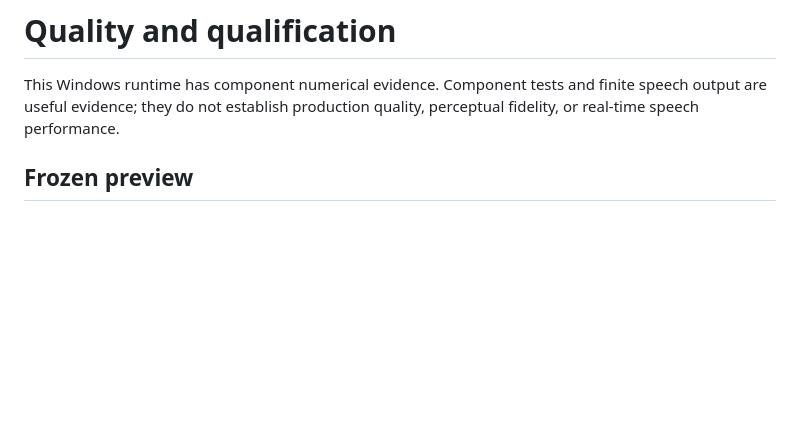
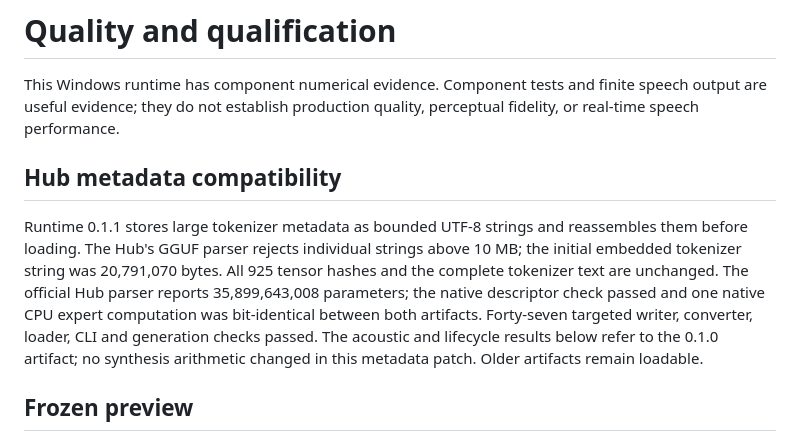
Before and after one commit to Eng-Ahmd/drama-3-windows, a Markdown page: docs/public/QUALITY.md, the part around the change. Rendered like a GitHub page; blank space fills up the shorter version.

Commit message:
Document verified Hub indexing fix and runtime 0.1.1 package

```diff
--- a/docs/public/QUALITY.md
+++ b/docs/public/QUALITY.md
@@ -3,6 +3,18 @@
 This Windows runtime has component numerical evidence. Component tests and
 finite speech output are useful evidence; they do not establish production
 quality, perceptual fidelity, or real-time speech performance.
+
+## Hub metadata compatibility
+
+Runtime 0.1.1 stores large tokenizer metadata as bounded UTF-8 strings and
+reassembles them before loading. The Hub's GGUF parser rejects individual strings
+above 10 MB; the initial embedded tokenizer string was 20,791,070 bytes. All 925
+tensor hashes and the complete tokenizer text are unchanged. The official Hub
+parser reports 35,899,643,008 parameters; the native descriptor check passed and
+one native CPU expert computation was bit-identical between both artifacts.
+Forty-seven targeted writer, converter, loader, CLI and generation checks passed.
+The acoustic and lifecycle results below refer to the 0.1.0 artifact; no synthesis
+arithmetic changed in this metadata patch. Older artifacts remain loadable.
 
 ## Frozen preview
 
```
Also changed, not shown: docs/public/INSTALL.md (+1 -1 lines).
